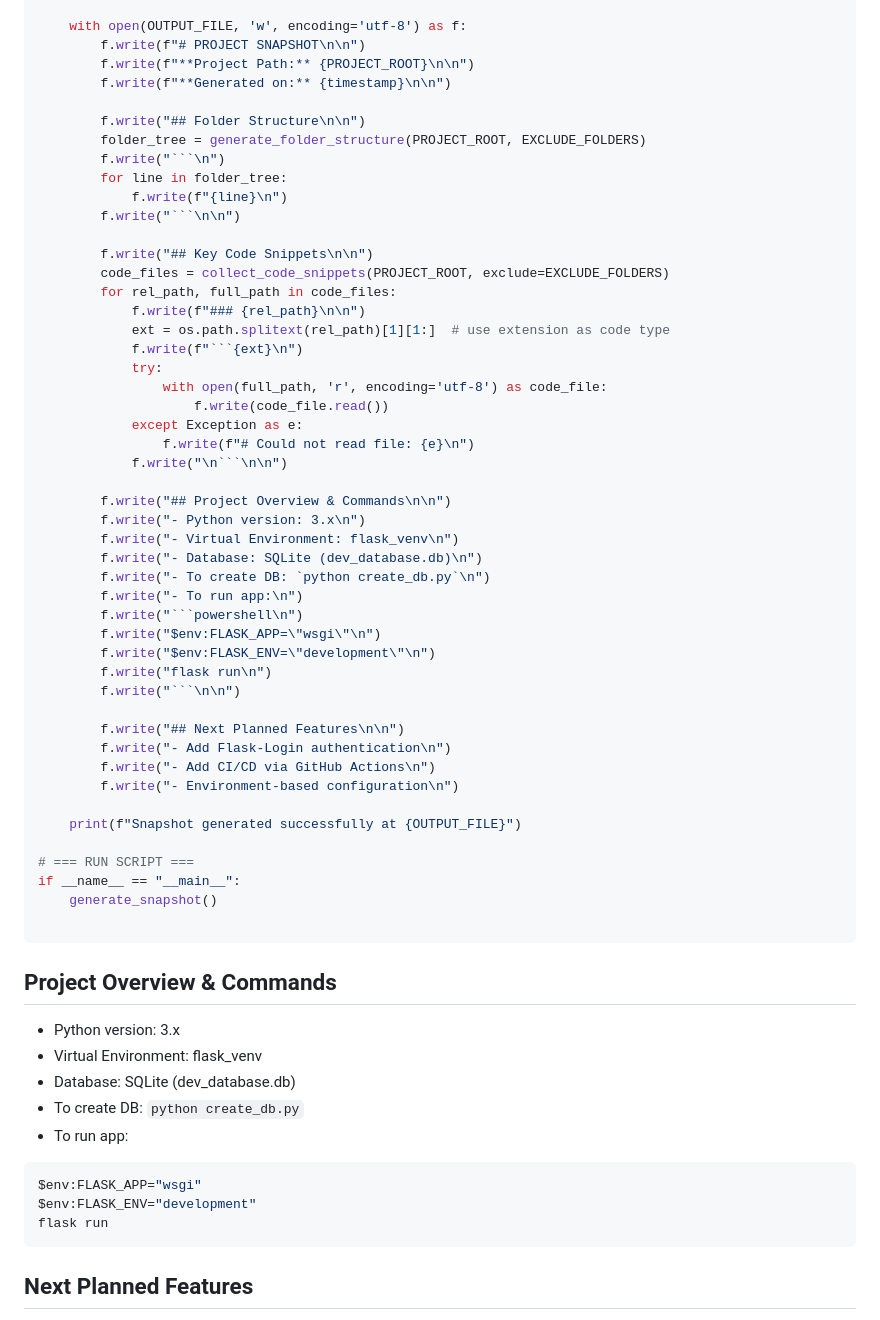
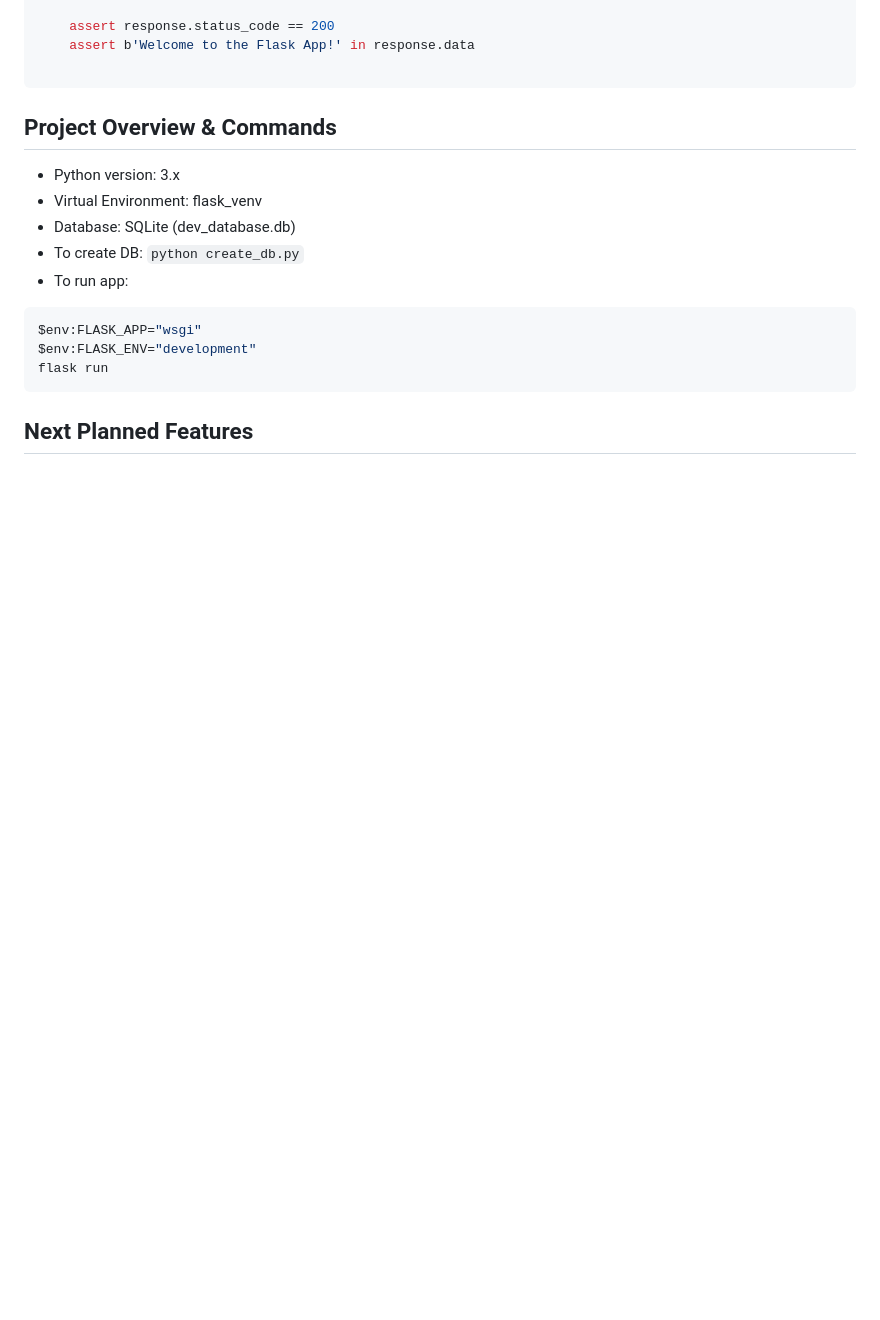
Before and after one commit to karanbsk/FlaskProject, a Markdown page: PROJECT_SNAPSHOT.md, the part around the change printed below. Rendered like a GitHub page; blank space fills up the shorter version.

````diff
--- a/PROJECT_SNAPSHOT.md
+++ b/PROJECT_SNAPSHOT.md
@@ -484,51 +393,6 @@ def generate_snapshot():
 
-    with open(OUTPUT_FILE, 'w', encoding='utf-8') as f:
-        f.write(f"# PROJECT SNAPSHOT\n\n")
-        f.write(f"**Project Path:** {PROJECT_ROOT}\n\n")
-        f.write(f"**Generated on:** {timestamp}\n\n")
-
-        f.write("## Folder Structure\n\n")
-        folder_tree = generate_folder_structure(PROJECT_ROOT, EXCLUDE_FOLDERS)
-        f.write("```\n")
-        for line in folder_tree:
-            f.write(f"{line}\n")
-        f.write("```\n\n")
-
-        f.write("## Key Code Snippets\n\n")
-        code_files = collect_code_snippets(PROJECT_ROOT, exclude=EXCLUDE_FOLDERS)
-        for rel_path, full_path in code_files:
-            f.write(f"### {rel_path}\n\n")
-            ext = os.path.splitext(rel_path)[1][1:]  # use extension as code type
-            f.write(f"```{ext}\n")
-            try:
-                with open(full_path, 'r', encoding='utf-8') as code_file:
-                    f.write(code_file.read())
-            except Exception as e:
-                f.write(f"# Could not read file: {e}\n")
-            f.write("\n```\n\n")
-
-        f.write("## Project Overview & Commands\n\n")
-        f.write("- Python version: 3.x\n")
-        f.write("- Virtual Environment: flask_venv\n")
-        f.write("- Database: SQLite (dev_database.db)\n")
-        f.write("- To create DB: `python create_db.py`\n")
-        f.write("- To run app:\n")
-        f.write("```powershell\n")
-        f.write("$env:FLASK_APP=\"wsgi\"\n")
-        f.write("$env:FLASK_ENV=\"development\"\n")
-        f.write("flask run\n")
-        f.write("```\n\n")
-
-        f.write("## Next Planned Features\n\n")
-        f.write("- Add Flask-Login authentication\n")
-        f.write("- Add CI/CD via GitHub Actions\n")
-        f.write("- Environment-based configuration\n")
-
-    print(f"Snapshot generated successfully at {OUTPUT_FILE}")
-
-# === RUN SCRIPT ===
-if __name__ == "__main__":
-    generate_snapshot()
+    assert response.status_code == 200
+    assert b'Welcome to the Flask App!' in response.data
 
 ```
 
````
Also changed, not shown: other parts of PROJECT_SNAPSHOT.md (+65 -156 lines).
